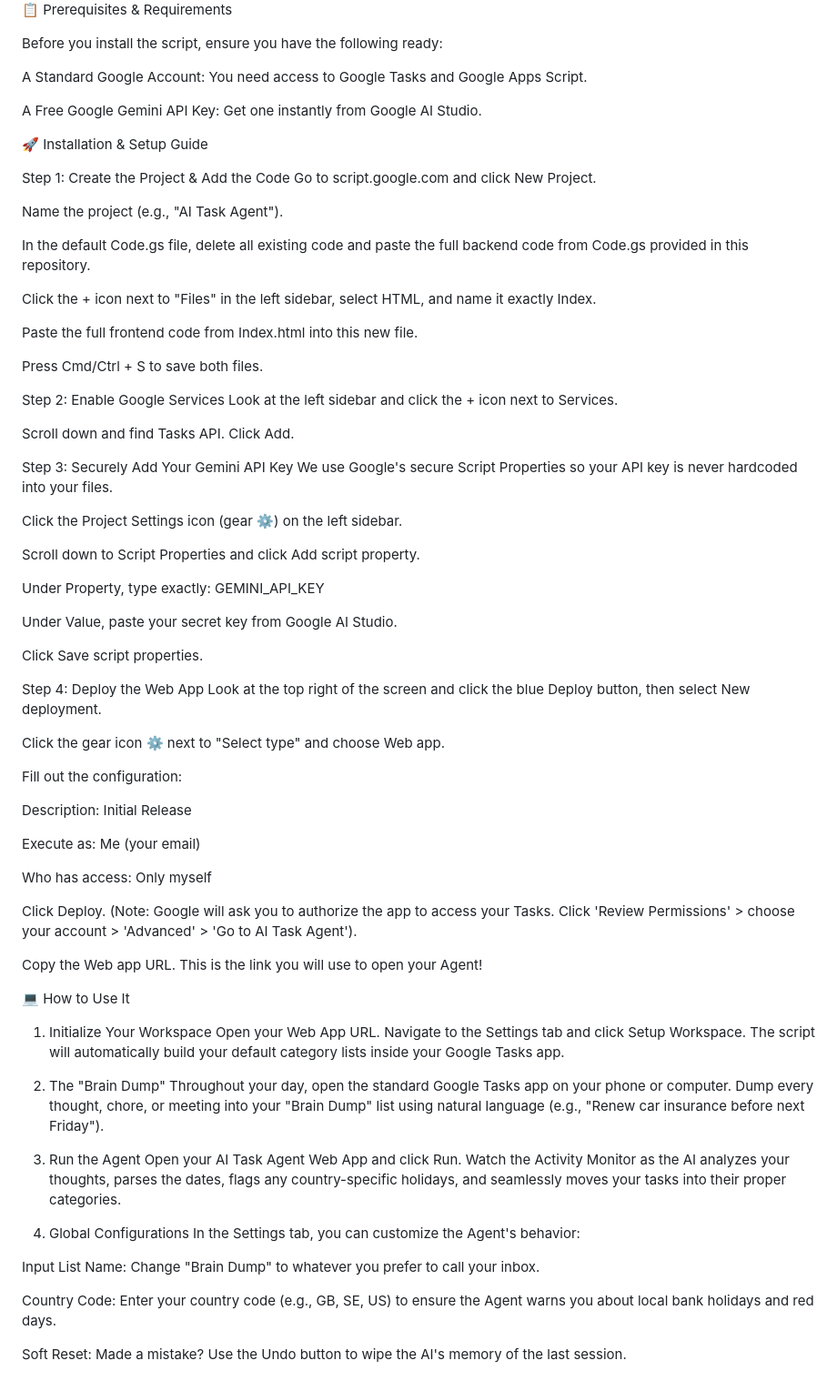
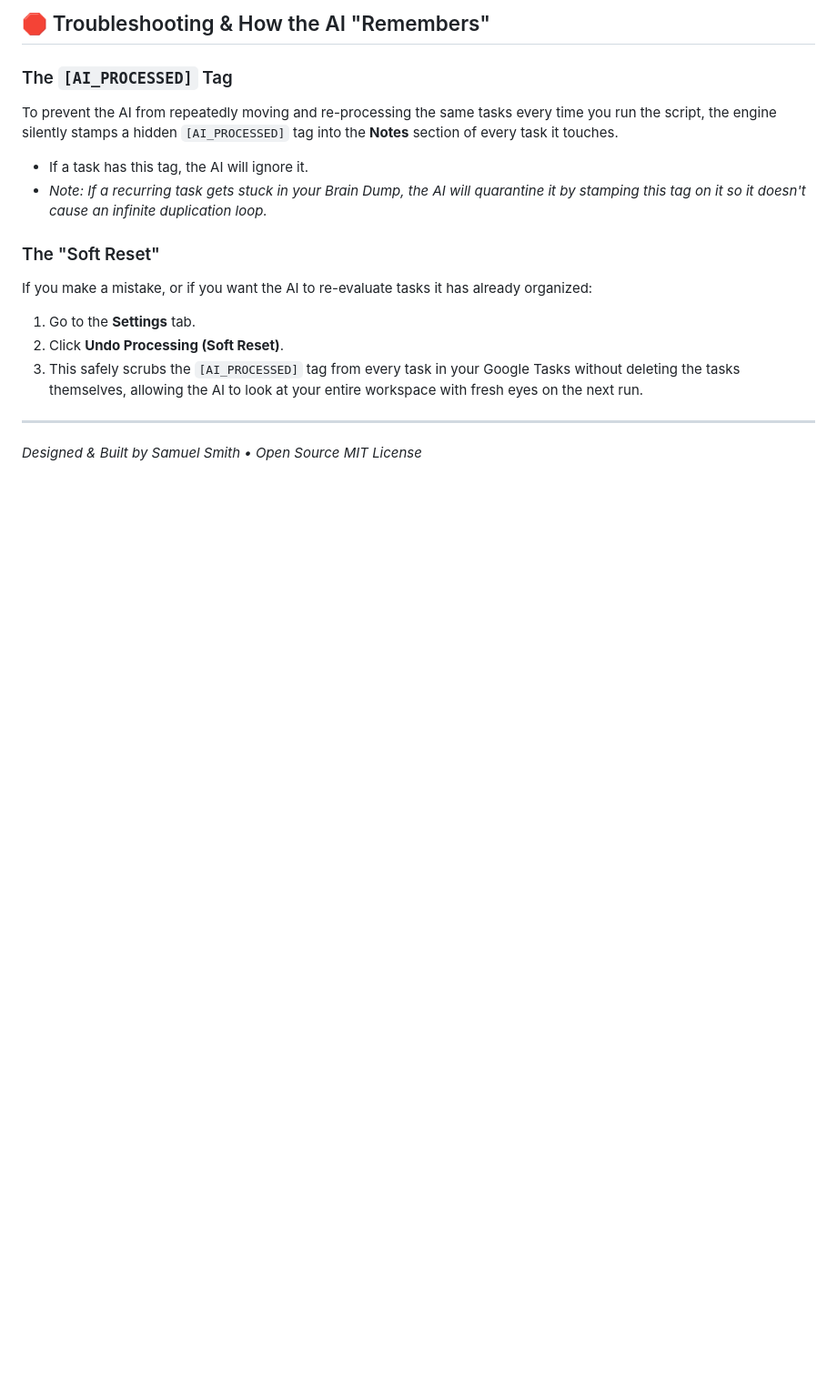
Before and after one commit to sammysmithauto/AI-Task-Agent, a Markdown page: README.md, the part around one of its changes. Shown at 91% size. GitHub-like rendering; blank space fills up the shorter version.

Commit message:
Revise README for improved clarity and features
Updated the README to enhance clarity and structure, including new features and setup instructions.

```diff
--- a/README.md
+++ b/README.md
@@ -30,80 +49,16 @@ Modern React Interface: A beautiful, dark-mode-ready UI built with React and Tai
 
+## 🛑 Troubleshooting & How the AI "Remembers"
 
-📋 Prerequisites & Requirements
+### The `[AI_PROCESSED]` Tag
+To prevent the AI from repeatedly moving and re-processing the same tasks every time you run the script, the engine silently stamps a hidden `[AI_PROCESSED]` tag into the **Notes** section of every task it touches.
+* If a task has this tag, the AI will ignore it.
+* *Note: If a recurring task gets stuck in your Brain Dump, the AI will quarantine it by stamping this tag on it so it doesn't cause an infinite duplication loop.*
 
-Before you install the script, ensure you have the following ready:
+### The "Soft Reset"
+If you make a mistake, or if you want the AI to re-evaluate tasks it has already organized:
+1. Go to the **Settings** tab.
+2. Click **Undo Processing (Soft Reset)**.
+3. This safely scrubs the `[AI_PROCESSED]` tag from every task in your Google Tasks without deleting the tasks themselves, allowing the AI to look at your entire workspace with fresh eyes on the next run.
 
-A Standard Google Account: You need access to Google Tasks and Google Apps Script.
-
-A Free Google Gemini API Key: Get one instantly from Google AI Studio.
-
-🚀 Installation & Setup Guide
-
-Step 1: Create the Project & Add the Code
-Go to script.google.com and click New Project.
-
-Name the project (e.g., "AI Task Agent").
-
-In the default Code.gs file, delete all existing code and paste the full backend code from Code.gs provided in this repository.
-
-Click the + icon next to "Files" in the left sidebar, select HTML, and name it exactly Index.
-
-Paste the full frontend code from Index.html into this new file.
-
-Press Cmd/Ctrl + S to save both files.
-
-Step 2: Enable Google Services
-Look at the left sidebar and click the + icon next to Services.
-
-Scroll down and find Tasks API. Click Add.
-
-Step 3: Securely Add Your Gemini API Key
-We use Google's secure Script Properties so your API key is never hardcoded into your files.
-
-Click the Project Settings icon (gear ⚙️) on the left sidebar.
-
-Scroll down to Script Properties and click Add script property.
-
-Under Property, type exactly: GEMINI_API_KEY
-
-Under Value, paste your secret key from Google AI Studio.
-
-Click Save script properties.
-
-Step 4: Deploy the Web App
-Look at the top right of the screen and click the blue Deploy button, then select New deployment.
-
-Click the gear icon ⚙️ next to "Select type" and choose Web app.
-
-Fill out the configuration:
-
-Description: Initial Release
-
-Execute as: Me (your email)
-
-Who has access: Only myself
-
-Click Deploy. (Note: Google will ask you to authorize the app to access your Tasks. Click 'Review Permissions' > choose your account > 'Advanced' > 'Go to AI Task Agent').
-
-Copy the Web app URL. This is the link you will use to open your Agent!
-
-💻 How to Use It
-
-1. Initialize Your Workspace
-Open your Web App URL. Navigate to the Settings tab and click Setup Workspace. The script will automatically build your default category lists inside your Google Tasks app.
-
-2. The "Brain Dump"
-Throughout your day, open the standard Google Tasks app on your phone or computer. Dump every thought, chore, or meeting into your "Brain Dump" list using natural language (e.g., "Renew car insurance before next Friday").
-
-3. Run the Agent
-Open your AI Task Agent Web App and click Run.
-Watch the Activity Monitor as the AI analyzes your thoughts, parses the dates, flags any country-specific holidays, and seamlessly moves your tasks into their proper categories.
-
-4. Global Configurations
-In the Settings tab, you can customize the Agent's behavior:
-
-Input List Name: Change "Brain Dump" to whatever you prefer to call your inbox.
-
-Country Code: Enter your country code (e.g., GB, SE, US) to ensure the Agent warns you about local bank holidays and red days.
-
-Soft Reset: Made a mistake? Use the Undo button to wipe the AI's memory of the last session.
+---
+*Designed & Built by Samuel Smith • Open Source MIT License*
```
Also changed, not shown: other parts of README.md (+36 -17 lines).
